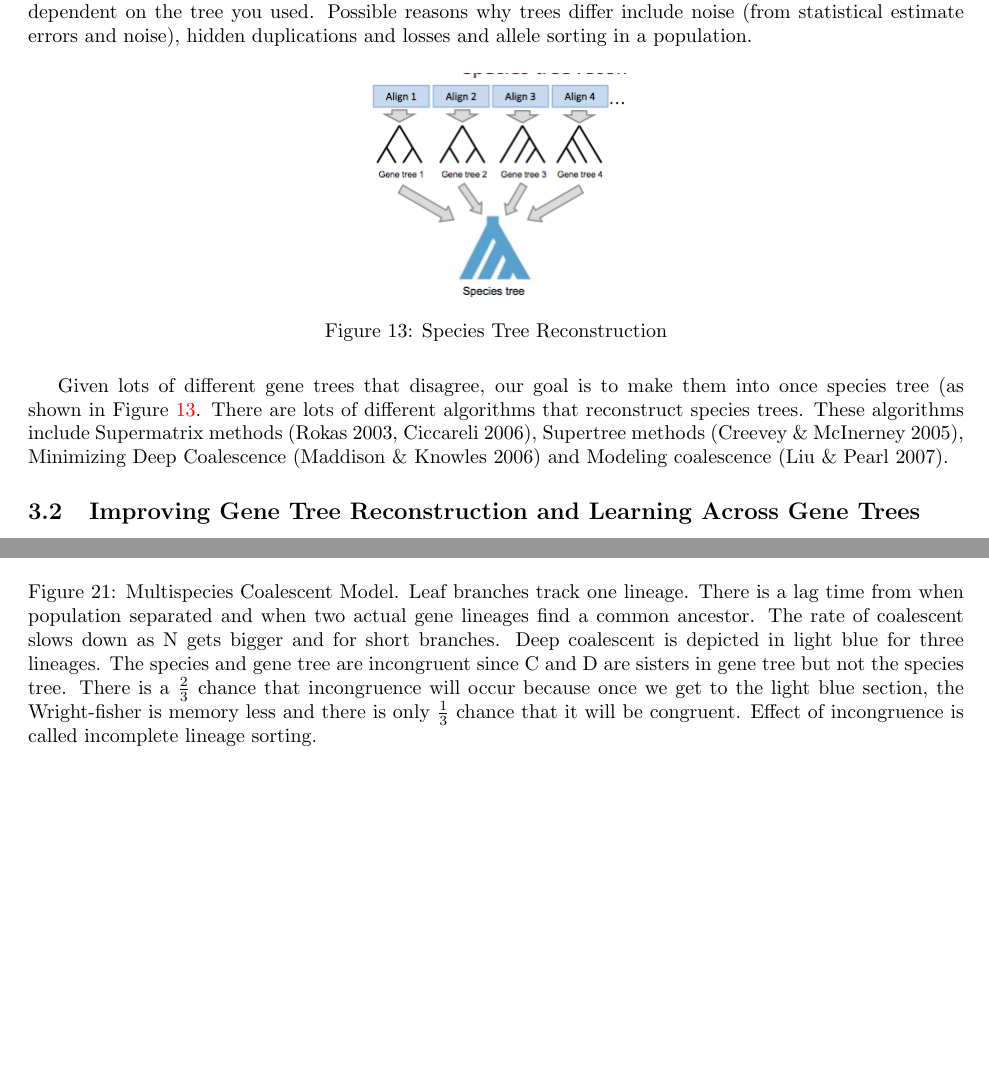
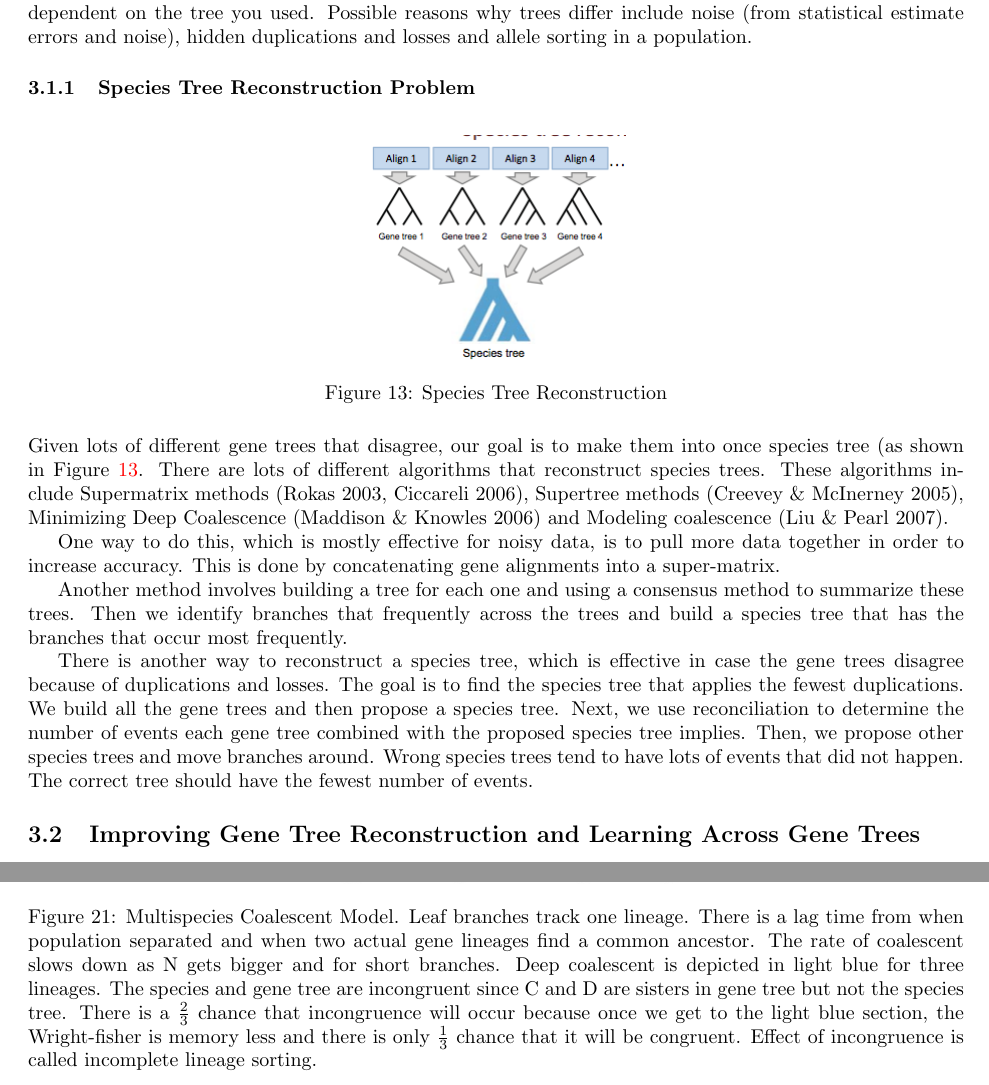
Before and after one commit to sherbondy/scribe-notes, a LaTeX document (2012/Lecture21_Phylogenomics/Lecture21_Phylogenomics_standalone.tex, which reads 2012/Lecture21_Phylogenomics/Lecture21_Phylogenomics.tex): two parts of pages 8 and 11 of 14 before the commit and two parts of pages 8 and 12 of 14 after it, joined at a grey line, cut so that both start at the same text, the shorter picture padded with empty space. Compiled offline with pdfLaTeX.

Commit message:
Added content to subsection Species Tree Reconstruction

```diff
--- a/2012/Lecture21_Phylogenomics/Lecture21_Phylogenomics.tex
+++ b/2012/Lecture21_Phylogenomics/Lecture21_Phylogenomics.tex
@@ -172,6 +172,8 @@ In the previous section we learned how  to compare gene trees and species trees.
 \subsection{Species Tree Reconstruction}
 In the past, it was really hard to identify a marker gene for a specific species. As sequencing improved we started having lots of sequencing data, people started building trees for different loci. The tree you got highly dependent on the tree you used. Possible reasons why trees differ include noise (from statistical estimate errors and noise), hidden duplications and losses and allele sorting in a population.
 
+\subsubsection{Species Tree Reconstruction Problem}
+
 \begin{figure}[H]
   \centering
   \scalebox{.5}{\includegraphics{\getdir/SpeciesTreeReconstruction.png}}
@@ -180,6 +182,14 @@ In the past, it was really hard to identify a marker gene for a specific species
 \end{figure}
 
 Given lots of different gene trees that disagree, our goal is to make them into once species tree (as shown in Figure~\ref{SpeciesTreeReconstruction}. There are lots of different algorithms that reconstruct species trees. These algorithms include Supermatrix methods (Rokas 2003, Ciccareli 2006), Supertree methods (Creevey \& McInerney 2005), Minimizing Deep Coalescence (Maddison \& Knowles 2006) and  Modeling coalescence (Liu \& Pearl 2007).
+
+One way to do this, which is mostly effective for noisy data, is to
+pull more data together in order to increase accuracy. This is done by concatenating gene alignments into a super-matrix.
+
+Another method involves building a tree for each one and using a consensus method to summarize these trees. Then we identify branches that frequently across the trees and build a species tree that has the branches that occur most frequently.
+
+There is another way to reconstruct a species tree, which is effective in case the gene trees disagree because of duplications and losses. The goal is to find the species tree that applies the fewest duplications. We build all the gene trees and then propose a species tree. Next, we use reconciliation to determine the number of events each gene tree combined with the proposed species tree implies. Then, we propose other species trees and move branches around. Wrong species trees tend to have lots of events that did not happen. The correct tree should have the fewest number of events.
+
 
 \subsection{Improving Gene Tree Reconstruction and Learning Across Gene Trees}
 We can use methods similar to those described above to build better gene trees. This can be done by using information from a species tree to study a gene tree of interest. For example, species trees can be used to determine when losses and duplications occurred. The idea is that we can use the fact that species trees are often built from the entire genome, to obtain more information about related gene trees.
```
Also changed, not shown: 1 other file.
